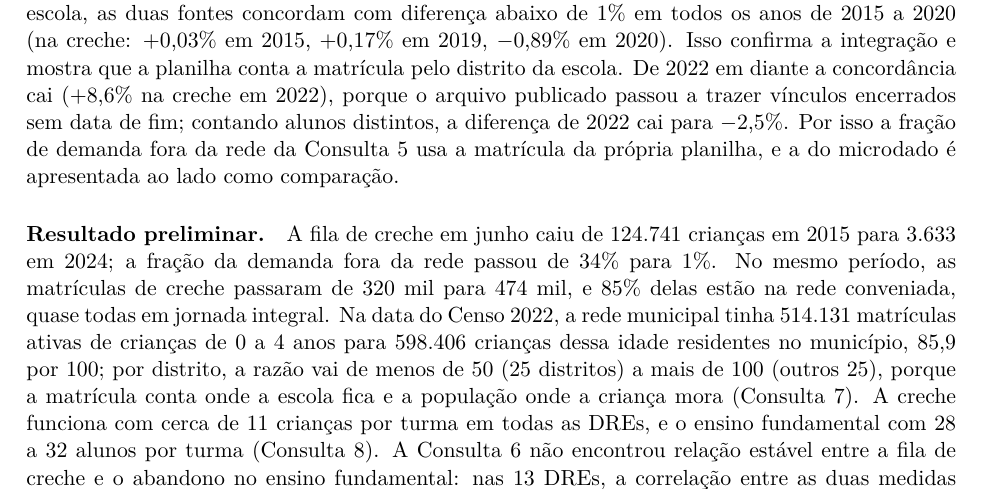
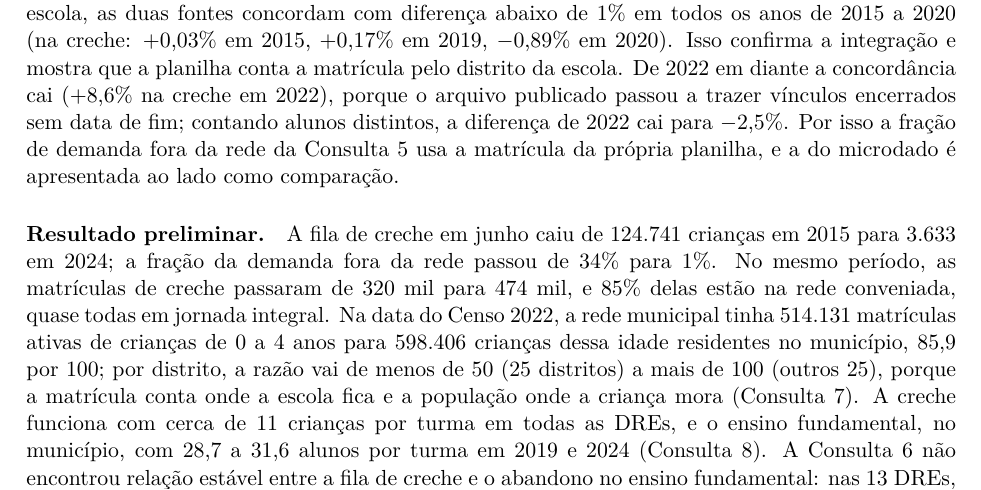
Before and after one commit to kevennlaranjeira/OLAP2026, a LaTeX document (docs/relatorio/relatorio-projeto1.tex): part of page 26 of 27, cut so that both start at the same text. Compiled offline with XeLaTeX.

Commit message:
docs: alunos por turma no fundamental com o valor exato da Consulta 8
A revisão de afirmações do relatório achou "28 a 32 alunos por turma"
no ensino fundamental, faixa que não corresponde nem ao município
(28,7 a 31,6 em 2019 e 2024) nem às DREs (27,7 a 32,9). Relatório,
README e notas do slide 19 no .pptx e no HTML passam a citar o valor
do município, o mesmo do cartão da C8 no slide 17. PDF recompilado;
.pptx validado.

```diff
--- a/docs/relatorio/relatorio-projeto1.tex
+++ b/docs/relatorio/relatorio-projeto1.tex
@@ -686,7 +686,7 @@ A carga completa leva cerca de 3,5 minutos e gera um banco de cerca de 335 MB; f
 
 \paragraph{Reconciliação entre as fontes da SME.} A planilha de fila publica também a matrícula por distrito e etapa. Contando no microdado as matrículas ativas no fim de junho pelo distrito da escola, as duas fontes concordam com diferença abaixo de 1\% em todos os anos de 2015 a 2020 (na creche: +0,03\% em 2015, +0,17\% em 2019, $-$0,89\% em 2020). Isso confirma a integração e mostra que a planilha conta a matrícula pelo distrito da escola. De 2022 em diante a concordância cai (+8,6\% na creche em 2022), porque o arquivo publicado passou a trazer vínculos encerrados sem data de fim; contando alunos distintos, a diferença de 2022 cai para $-$2,5\%. Por isso a fração de demanda fora da rede da Consulta 5 usa a matrícula da própria planilha, e a do microdado é apresentada ao lado como comparação.
 
-\paragraph{Resultado preliminar.} A fila de creche em junho caiu de 124.741 crianças em 2015 para 3.633 em 2024; a fração da demanda fora da rede passou de 34\% para 1\%. No mesmo período, as matrículas de creche passaram de 320 mil para 474 mil, e 85\% delas estão na rede conveniada, quase todas em jornada integral. Na data do Censo 2022, a rede municipal tinha 514.131 matrículas ativas de crianças de 0 a 4 anos para 598.406 crianças dessa idade residentes no município, 85,9 por 100; por distrito, a razão vai de menos de 50 (25 distritos) a mais de 100 (outros 25), porque a matrícula conta onde a escola fica e a população onde a criança mora (Consulta 7). A creche funciona com cerca de 11 crianças por turma em todas as DREs, e o ensino fundamental com 28 a 32 alunos por turma (Consulta 8). A Consulta 6 não encontrou relação estável entre a fila de creche e o abandono no ensino fundamental: nas 13 DREs, a correlação entre as duas medidas muda de sinal de um ano para outro, de $-$0,27 a 0,56, e por isso não sustenta a hipótese de que as duas vulnerabilidades andam juntas no nível de DRE.
+\paragraph{Resultado preliminar.} A fila de creche em junho caiu de 124.741 crianças em 2015 para 3.633 em 2024; a fração da demanda fora da rede passou de 34\% para 1\%. No mesmo período, as matrículas de creche passaram de 320 mil para 474 mil, e 85\% delas estão na rede conveniada, quase todas em jornada integral. Na data do Censo 2022, a rede municipal tinha 514.131 matrículas ativas de crianças de 0 a 4 anos para 598.406 crianças dessa idade residentes no município, 85,9 por 100; por distrito, a razão vai de menos de 50 (25 distritos) a mais de 100 (outros 25), porque a matrícula conta onde a escola fica e a população onde a criança mora (Consulta 7). A creche funciona com cerca de 11 crianças por turma em todas as DREs, e o ensino fundamental, no município, com 28,7 a 31,6 alunos por turma em 2019 e 2024 (Consulta 8). A Consulta 6 não encontrou relação estável entre a fila de creche e o abandono no ensino fundamental: nas 13 DREs, a correlação entre as duas medidas muda de sinal de um ano para outro, de $-$0,27 a 0,56, e por isso não sustenta a hipótese de que as duas vulnerabilidades andam juntas no nível de DRE.
 
 \paragraph{Limitações.} Alguns limites vêm das fontes e precisam acompanhar a leitura dos resultados. A matrícula é contada pelo distrito da escola e a população pelo distrito de residência, porque o microdado não traz o endereço do aluno. De 2022 a 2024, o microdado publica vínculos encerrados sem data de fim, o que aumenta as matrículas ativas num dia e pesa nas consultas 7 e 8 nesses anos; a Consulta 5 não é afetada, porque usa a matrícula da própria planilha de fila. Em 2021 não há datas de matrícula, e por isso não há ocupação de turmas em junho. A capacidade das turmas não é publicada: o modelo mede ocupação, não vagas livres. A rede particular sem convênio com a prefeitura não está no microdado. A DRE de cada distrito é a predominante, o que afeta no máximo dois distritos por ano entre 2015 e 2021.
 
```
Also changed, not shown: README.md, docs/relatorio/relatorio-projeto1.pdf, 3 other files.
